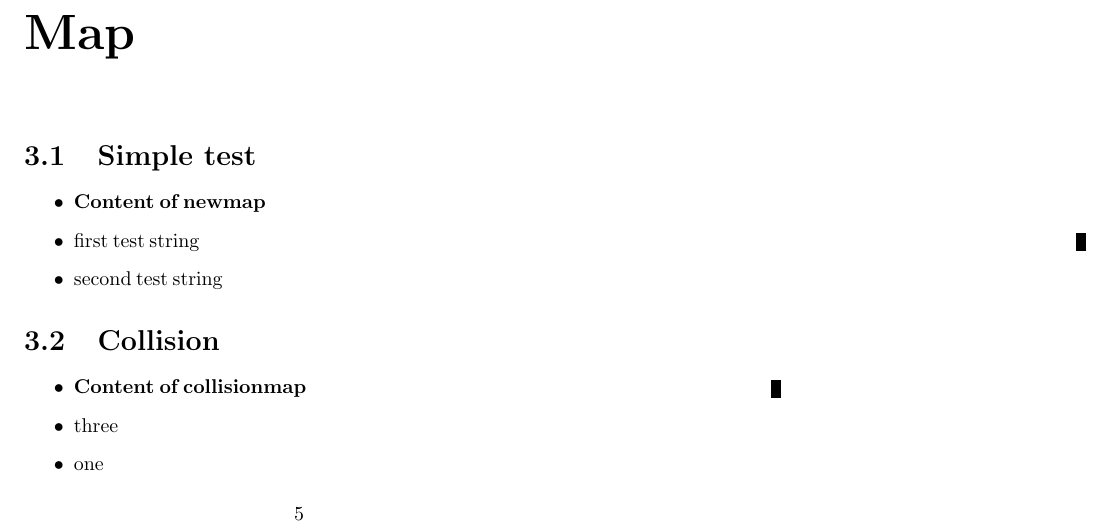
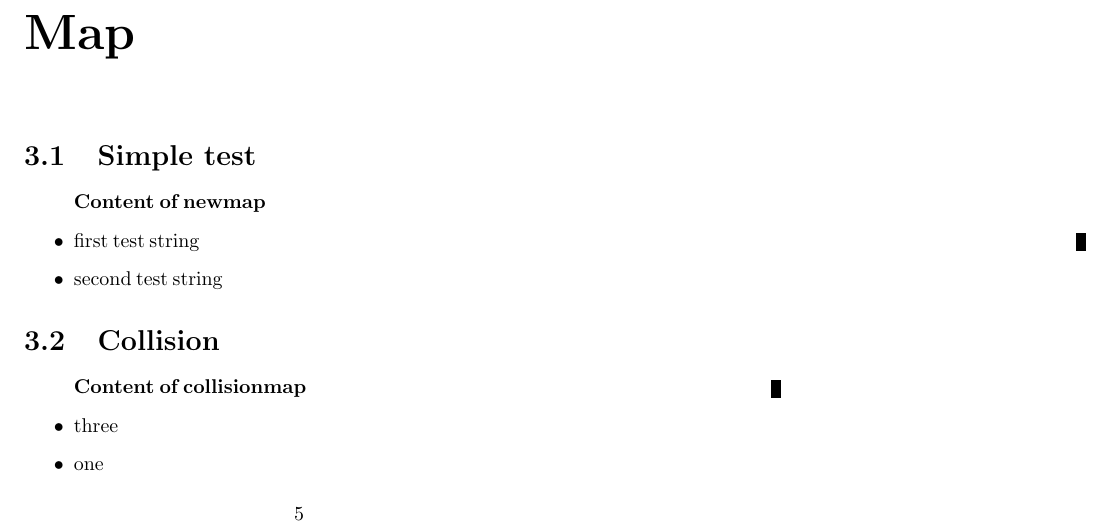
Before and after one commit to themmj/latex-demos, a LaTeX book (demos.tex, which reads lib/hashmap.tex): part of page 5 of 8, cut so that both start at the same text. Compiled offline with pdfLaTeX.

Commit message:
Remove bullet point before hash map name when printing

```diff
--- a/lib/hashmap.tex
+++ b/lib/hashmap.tex
@@ -86,7 +86,7 @@
 \newcommand\hashMapPrint[1]{
     \setcounter{\arrCnt{#1keys}}{0}
     \begin{itemize}
-        \item \textbf{Content of #1}
+        \item[] \textbf{Content of #1} % Necessary because an empty itemize environment (empty map) is not allowed
         \loop
         \ifnum \arrCntVal{#1keys}<\hashMapSize
             \edef\curitem{\arrGetVal{#1keys}{\arrCntVal{#1keys}}}
```
Also changed, not shown: demos.pdf.
